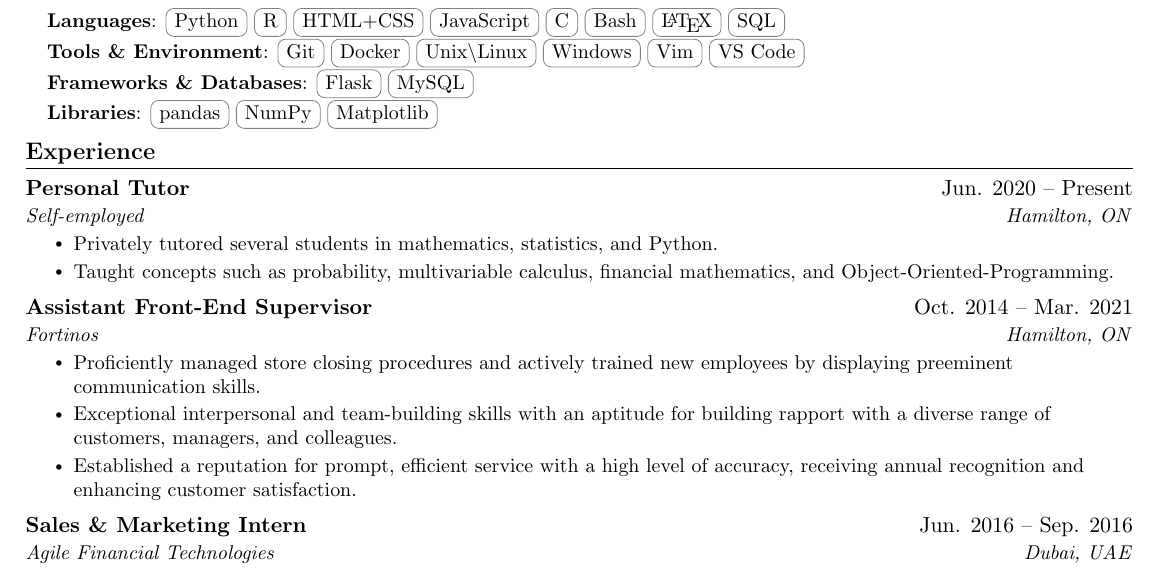
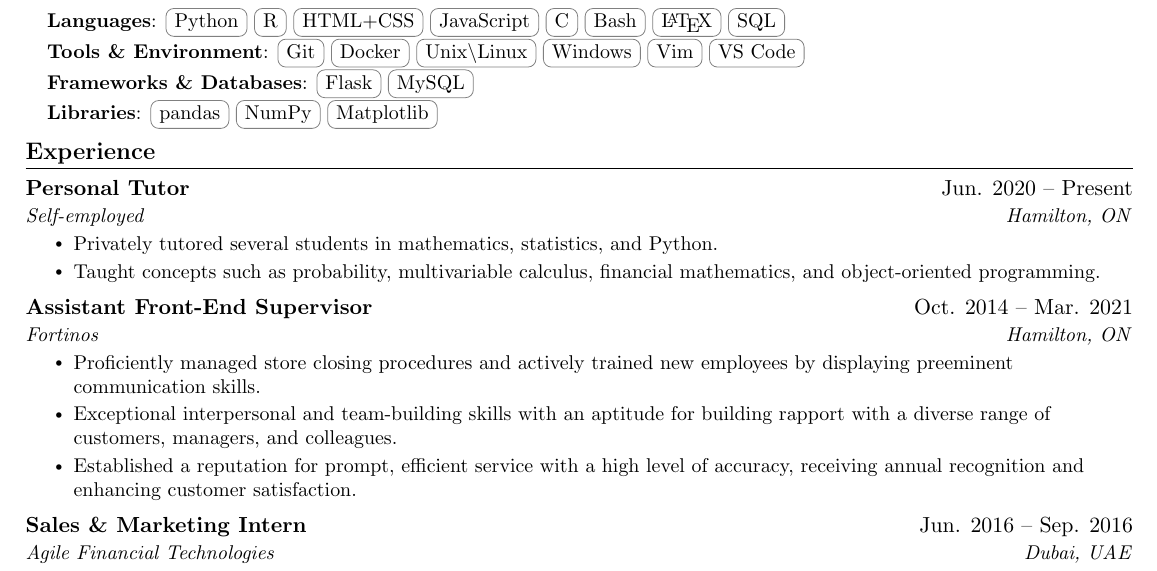
Before and after one commit to grantwforsythe/resume, a LaTeX CV (resume.tex): part of the page, cut so that both start at the same text. Compiled offline with pdfLaTeX.

Commit message:
Correct OOP typo

```diff
--- a/resume.tex
+++ b/resume.tex
@@ -184,7 +184,7 @@
       {Self-employed}{Hamilton, ON}
       \resumeItemListStart
         \resumeItem{Privately tutored several students in mathematics, statistics, and Python.}
-        \resumeItem{Taught concepts such as probability, multivariable calculus, financial mathematics, and Object-Oriented-Programming.}
+        \resumeItem{Taught concepts such as probability, multivariable calculus, financial mathematics, and object-oriented programming.}
       \resumeItemListEnd
 
     \resumeSubheading
```
Also changed, not shown: resume.pdf.
